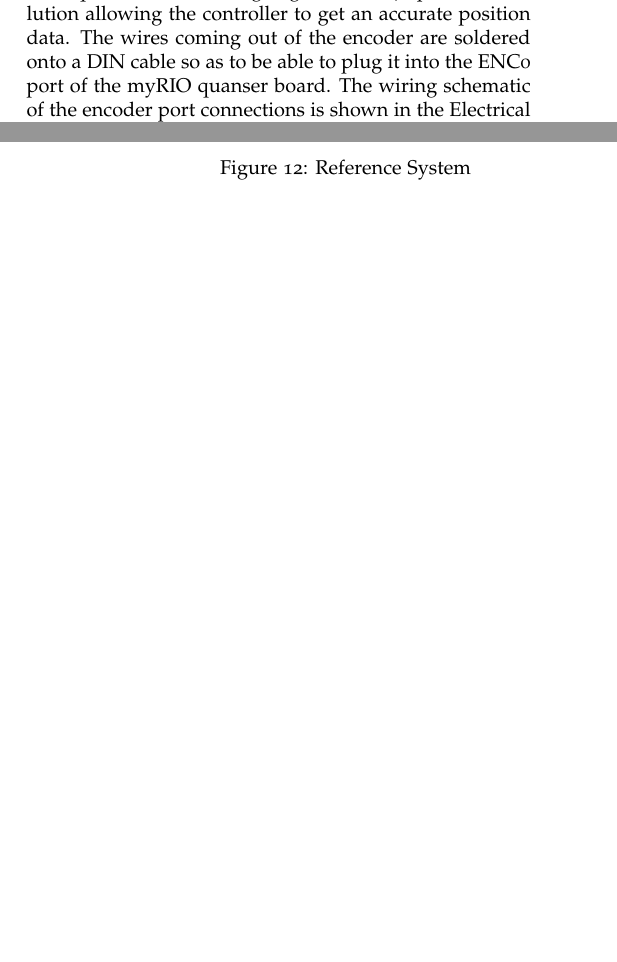
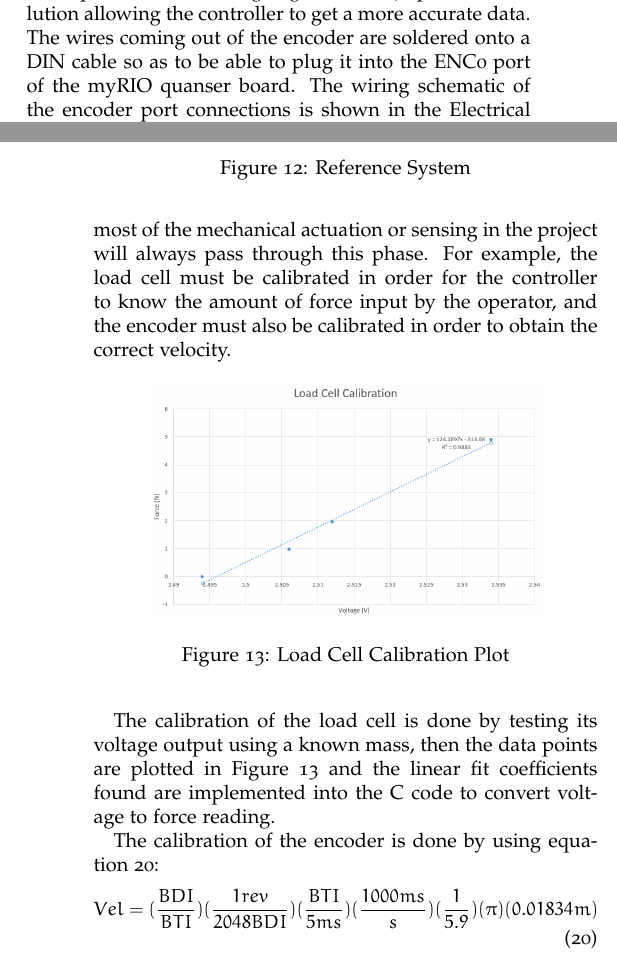
Before and after one commit to upv5bbb/ImpedanceCapstone, a LaTeX document (MechatronicCapstoneReportTemplate.tex, which reads Design_Electrical.tex, Design_Integration.tex): two parts of the columns of pages 5 and 8 of 21, joined at a grey line, cut so that both start at the same text, the shorter picture padded with empty space. Compiled offline with pdfLaTeX; a LaTeX package or settings file that is missing is left out.

Commit message:
Updates from ShareLaTeX

```diff
--- a/Design_Electrical.tex
+++ b/Design_Electrical.tex
@@ -39,7 +39,7 @@ The wiring schematic for the motor-amplifier system is shown in the Electrical A
 \vspace{.167in}
 \noindent\underline{E30 Pittman Optical Encoder}\par
 \vspace{.08in}
-The encoder included in the motor have 512 slots, and with quadrature encoding it gives us 2048 pulses/revolution allowing the controller to get an accurate position data. The wires coming out of the encoder are soldered onto a DIN cable so as to be able to plug it into the ENC0 port of the myRIO quanser board. The wiring schematic of the encoder port connections is shown in the Electrical Appendix section Figure \ref{EWS}. \par
+The encoder included in the motor have 512 slots, and with quadrature encoding it gives us 2048 pulses/revolution allowing the controller to get a more accurate data. The wires coming out of the encoder are soldered onto a DIN cable so as to be able to plug it into the ENC0 port of the myRIO quanser board. The wiring schematic of the encoder port connections is shown in the Electrical Appendix section Figure \ref{EWS}. \par
 \vspace{.167in}
 \noindent\underline{FC22 Compression Load Cell}\par
 \vspace{.08in}
--- a/Design_Integration.tex
+++ b/Design_Integration.tex
@@ -2,0 +10,15 @@ The
+\vspace{.08in}
+The interaction between the software and the electrical system is the most crucial interaction that must be integrated in the design of the project. This is because most of the mechanical actuation or sensing in the project will always pass through this phase. For example, the load cell must be calibrated in order for the controller to know the amount of force input by the operator, and the encoder must also be calibrated in order to obtain the correct velocity. \par
+\begin{figure}[ht]
+\begin{center}
+\includegraphics[width=2.75in]{Images/load_cell_cali.PNG}
+\caption{Load Cell Calibration Plot}
+\label{LC_cali}
+\end{center}
+\end{figure}
+The calibration of the load cell is done by testing its voltage output using a known mass, then the data points are plotted in Figure \ref{LC_cali} and the linear fit coefficients found are implemented into the C code to convert voltage to force reading.\par
+The calibration of the encoder is done by using equation \ref{Veq}:
+\begin{equation}
+\label{Veq}
+    Vel=(\frac{BDI}{BTI})(\frac{1 rev}{2048 BDI})(\frac{BTI}{5 ms})(\frac{1000 ms}{s})(\frac{1}{5.9})(\pi)(0.01834 m)
+\end{equation}
```
Also changed, not shown: Images/load_cell_cali.PNG (added), Design_Integration.tex (11 more changed lines).
